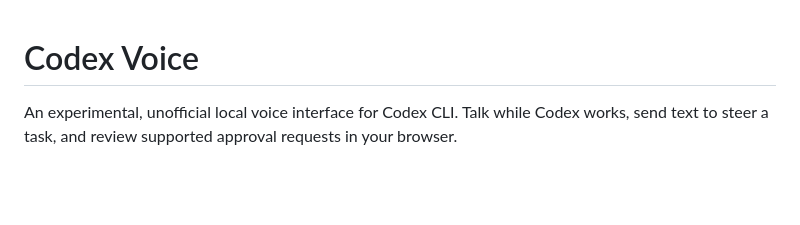
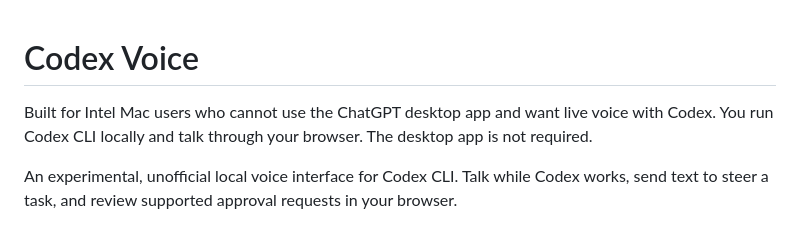
Before and after one commit to merlinrabens/codex-voice, a Markdown page: README.md, the part around the change. Rendered like a GitHub page; blank space fills up the shorter version.

Commit message:
Clarify the voice interface for Intel Mac users without desktop app access

```diff
--- a/README.md
+++ b/README.md
@@ -1,4 +1,6 @@
 # Codex Voice
+
+Built for Intel Mac users who cannot use the ChatGPT desktop app and want live voice with Codex. You run Codex CLI locally and talk through your browser. The desktop app is not required.
 
 An experimental, unofficial local voice interface for Codex CLI. Talk while Codex works, send text to steer a task, and review supported approval requests in your browser.
 
```
